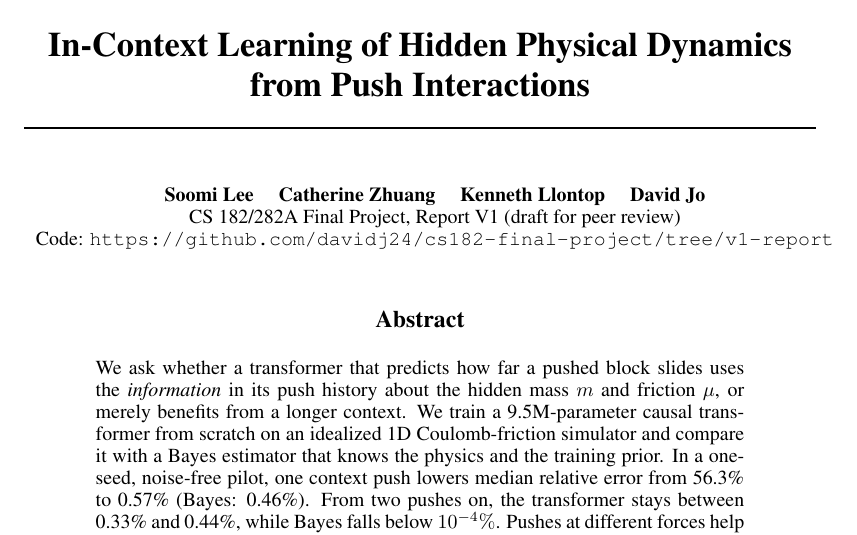
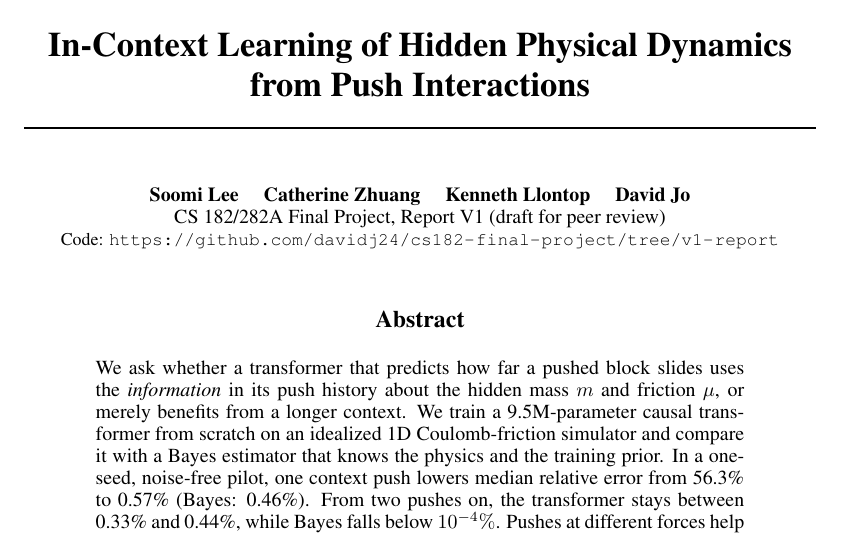
Before and after one commit to davidj24/cs182-final-project, a LaTeX paper (report/v1/main.tex): part of page 1 of 15, cut so that both start at the same text. Compiled offline with pdfLaTeX.

Commit message:
V1: Windows long-path note; fit title link
Co-Authored-By: Claude Sonnet 5.5 <noreply@anthropic.com>

```diff
--- a/report/v1/main.tex
+++ b/report/v1/main.tex
@@ -14,7 +14,7 @@
 \title{In-Context Learning of Hidden Physical Dynamics\\from Push Interactions}
 \author{Soomi Lee \quad Catherine Zhuang \quad Kenneth Llontop \quad David Jo\\
 CS 182/282A Final Project, Report V1 (draft for peer review)\\
-Code: \url{https://github.com/davidj24/cs182-final-project/tree/v1-report}}
+{\small Code: \url{https://github.com/davidj24/cs182-final-project/tree/v1-report}}}
 
 \newcommand{\inprog}[1]{\textbf{[In progress]}~#1}
 
```
Also changed, not shown: report/v1/README.md.
